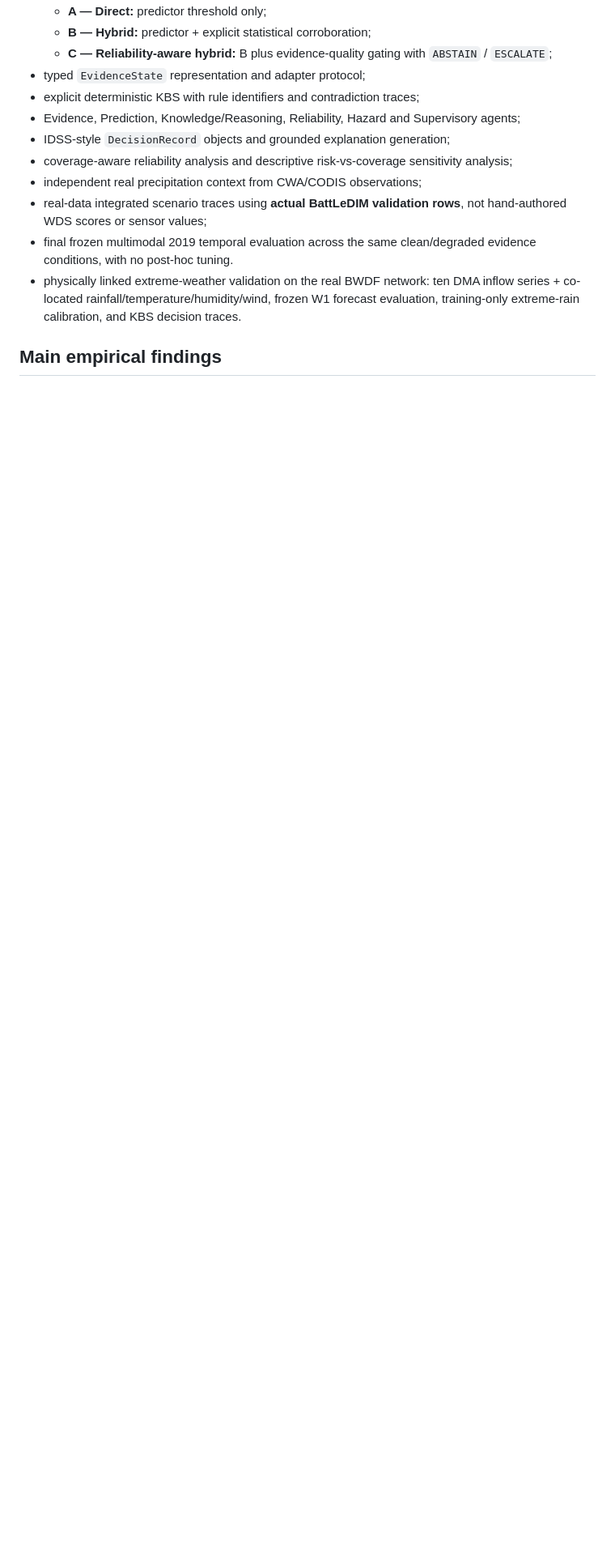
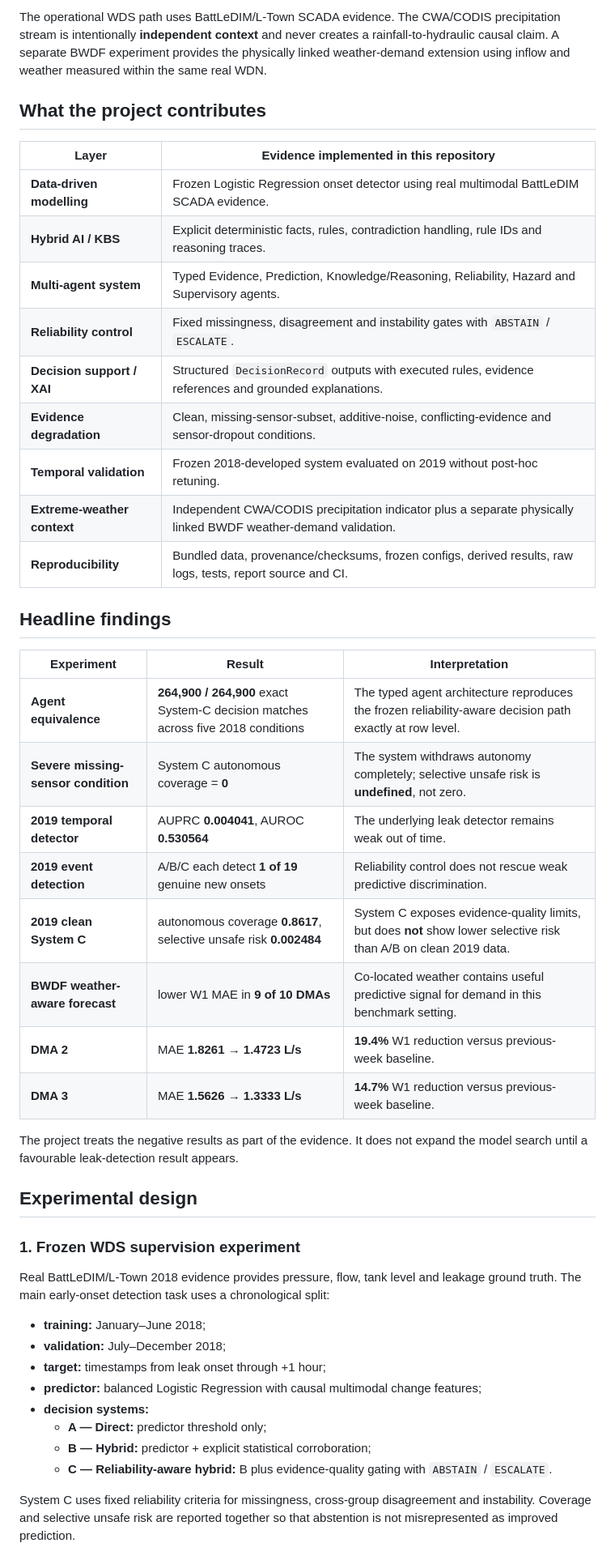
Before and after one commit to NaimurRahmanR/wds-sentinel, a Markdown page: README.md, the part around one of its changes. Shown at 81% size. GitHub-like rendering; blank space fills up the shorter version.

```diff
--- a/README.md
+++ b/README.md
@@ -14,15 +44,48 @@ The repository intentionally preserves negative predictive results. Its primary
+The operational WDS path uses BattLeDIM/L-Town SCADA evidence. The CWA/CODIS precipitation stream is intentionally **independent context** and never creates a rainfall-to-hydraulic causal claim. A separate BWDF experiment provides the physically linked weather-demand extension using inflow and weather measured within the same real WDN.
+
+## What the project contributes
+
+| Layer | Evidence implemented in this repository |
+|---|---|
+| **Data-driven modelling** | Frozen Logistic Regression onset detector using real multimodal BattLeDIM SCADA evidence. |
+| **Hybrid AI / KBS** | Explicit deterministic facts, rules, contradiction handling, rule IDs and reasoning traces. |
+| **Multi-agent system** | Typed Evidence, Prediction, Knowledge/Reasoning, Reliability, Hazard and Supervisory agents. |
+| **Reliability control** | Fixed missingness, disagreement and instability gates with `ABSTAIN` / `ESCALATE`. |
+| **Decision support / XAI** | Structured `DecisionRecord` outputs with executed rules, evidence references and grounded explanations. |
+| **Evidence degradation** | Clean, missing-sensor-subset, additive-noise, conflicting-evidence and sensor-dropout conditions. |
+| **Temporal validation** | Frozen 2018-developed system evaluated on 2019 without post-hoc retuning. |
+| **Extreme-weather context** | Independent CWA/CODIS precipitation indicator plus a separate physically linked BWDF weather-demand validation. |
+| **Reproducibility** | Bundled data, provenance/checksums, frozen configs, derived results, raw logs, tests, report source and CI. |
+
+## Headline findings
+
+| Experiment | Result | Interpretation |
+|---|---|---|
+| **Agent equivalence** | **264,900 / 264,900** exact System-C decision matches across five 2018 conditions | The typed agent architecture reproduces the frozen reliability-aware decision path exactly at row level. |
+| **Severe missing-sensor condition** | System C autonomous coverage = **0** | The system withdraws autonomy completely; selective unsafe risk is **undefined**, not zero. |
+| **2019 temporal detector** | AUPRC **0.004041**, AUROC **0.530564** | The underlying leak detector remains weak out of time. |
+| **2019 event detection** | A/B/C each detect **1 of 19** genuine new onsets | Reliability control does not rescue weak predictive discrimination. |
+| **2019 clean System C** | autonomous coverage **0.8617**, selective unsafe risk **0.002484** | System C exposes evidence-quality limits, but does **not** show lower selective risk than A/B on clean 2019 data. |
+| **BWDF weather-aware forecast** | lower W1 MAE in **9 of 10 DMAs** | Co-located weather contains useful predictive signal for demand in this benchmark setting. |
+| **DMA 2** | MAE **1.8261 → 1.4723 L/s** | **19.4%** W1 reduction versus previous-week baseline. |
+| **DMA 3** | MAE **1.5626 → 1.3333 L/s** | **14.7%** W1 reduction versus previous-week baseline. |
+
+The project treats the negative results as part of the evidence. It does not expand the model search until a favourable leak-detection result appears.
+
+## Experimental design
+
+### 1. Frozen WDS supervision experiment
+
+Real BattLeDIM/L-Town 2018 evidence provides pressure, flow, tank level and leakage ground truth. The main early-onset detection task uses a chronological split:
+
+- **training:** January–June 2018;
+- **validation:** July–December 2018;
+- **target:** timestamps from leak onset through +1 hour;
+- **predictor:** balanced Logistic Regression with causal multimodal change features;
+- **decision systems:**
   - **A — Direct:** predictor threshold only;
   - **B — Hybrid:** predictor + explicit statistical corroboration;
-  - **C — Reliability-aware hybrid:** B plus evidence-quality gating with `ABSTAIN` / `ESCALATE`;
-- typed `EvidenceState` representation and adapter protocol;
-- explicit deterministic KBS with rule identifiers and contradiction traces;
-- Evidence, Prediction, Knowledge/Reasoning, Reliability, Hazard and Supervisory agents;
-- IDSS-style `DecisionRecord` objects and grounded explanation generation;
-- coverage-aware reliability analysis and descriptive risk-vs-coverage sensitivity analysis;
-- independent real precipitation context from CWA/CODIS observations;
-- real-data integrated scenario traces using **actual BattLeDIM validation rows**, not hand-authored WDS scores or sensor values;
-- final frozen multimodal 2019 temporal evaluation across the same clean/degraded evidence conditions, with no post-hoc tuning.
-- physically linked extreme-weather validation on the real BWDF network: ten DMA inflow series + co-located rainfall/temperature/humidity/wind, frozen W1 forecast evaluation, training-only extreme-rain calibration, and KBS decision traces.
+  - **C — Reliability-aware hybrid:** B plus evidence-quality gating with `ABSTAIN` / `ESCALATE`.
 
-## Main empirical findings
+System C uses fixed reliability criteria for missingness, cross-group disagreement and instability. Coverage and selective unsafe risk are reported together so that abstention is not misrepresented as improved prediction.
 
```
Also changed, not shown: other parts of README.md (+136 -60 lines).
